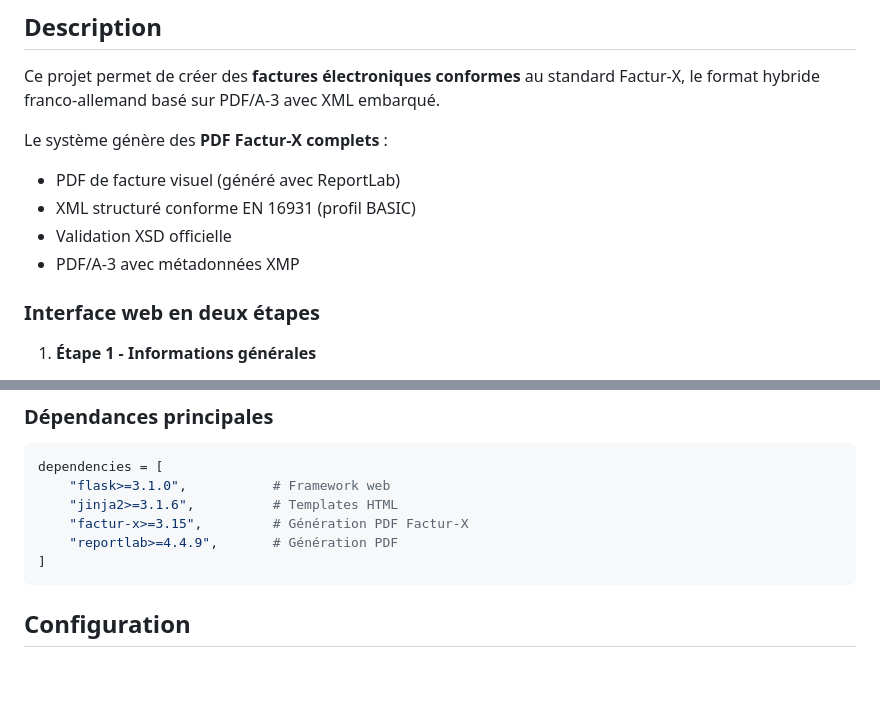
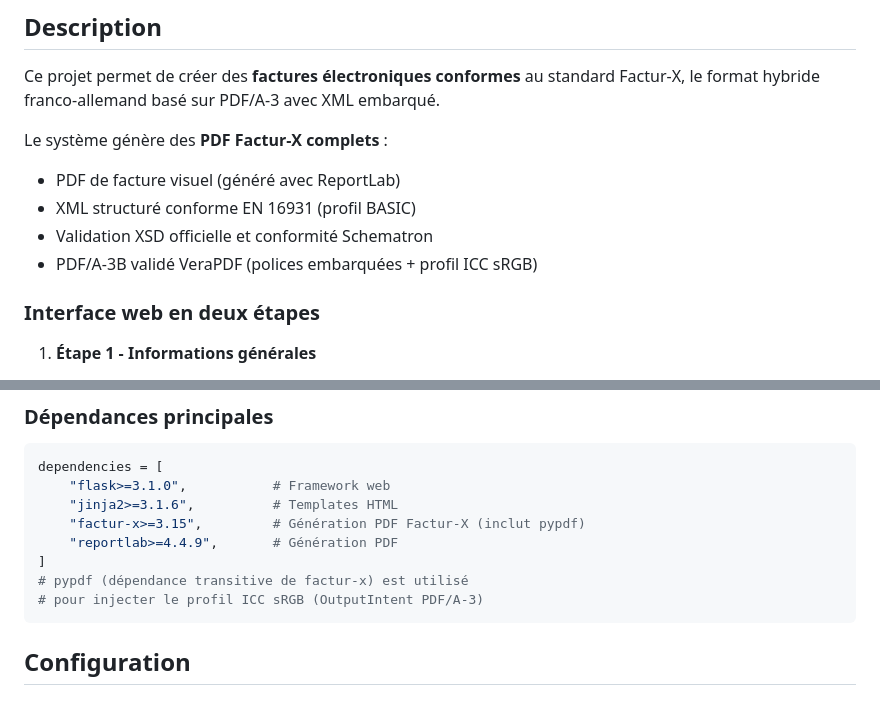
Before and after one commit to rdb16/generate_factux_py12, a Markdown page: README.md, 2 parts joined by grey strips. GitHub-like rendering; blank space fills up the shorter version.

````diff
--- a/README.md
+++ b/README.md
@@ -9,8 +9,8 @@ Ce projet permet de créer des **factures électroniques conformes** au standard
 Le système génère des **PDF Factur-X complets** :
 - PDF de facture visuel (généré avec ReportLab)
 - XML structuré conforme EN 16931 (profil BASIC)
-- Validation XSD officielle
-- PDF/A-3 avec métadonnées XMP
+- Validation XSD officielle et conformité Schematron
+- PDF/A-3B validé VeraPDF (polices embarquées + profil ICC sRGB)
 
 ### Interface web en deux étapes
 
@@ -51,9 +51,11 @@ uv sync
 dependencies = [
     "flask>=3.1.0",           # Framework web
     "jinja2>=3.1.6",          # Templates HTML
-    "factur-x>=3.15",         # Génération PDF Factur-X
+    "factur-x>=3.15",         # Génération PDF Factur-X (inclut pypdf)
     "reportlab>=4.4.9",       # Génération PDF
 ]
+# pypdf (dépendance transitive de factur-x) est utilisé
+# pour injecter le profil ICC sRGB (OutputIntent PDF/A-3)
 ```
 
 ## Configuration
````
Also changed, not shown: other parts of README.md (+78 -34 lines).
